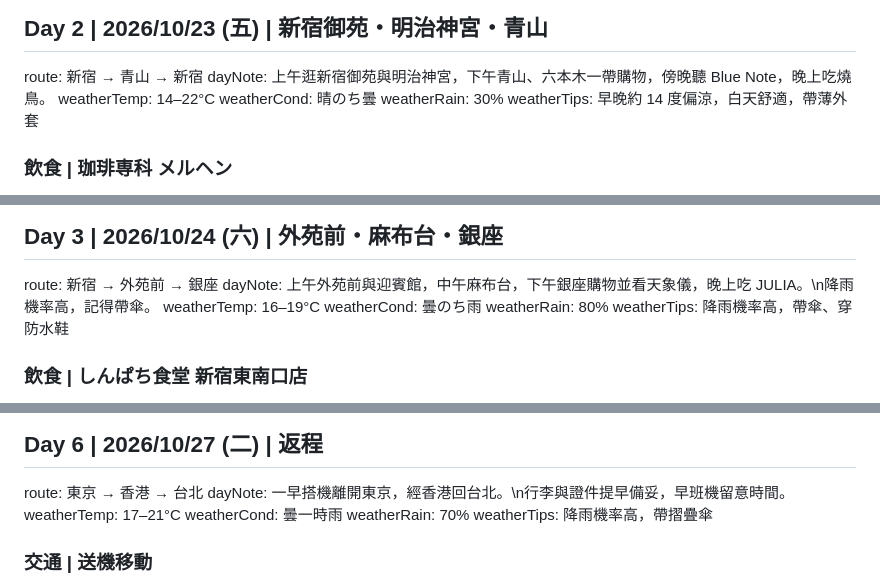
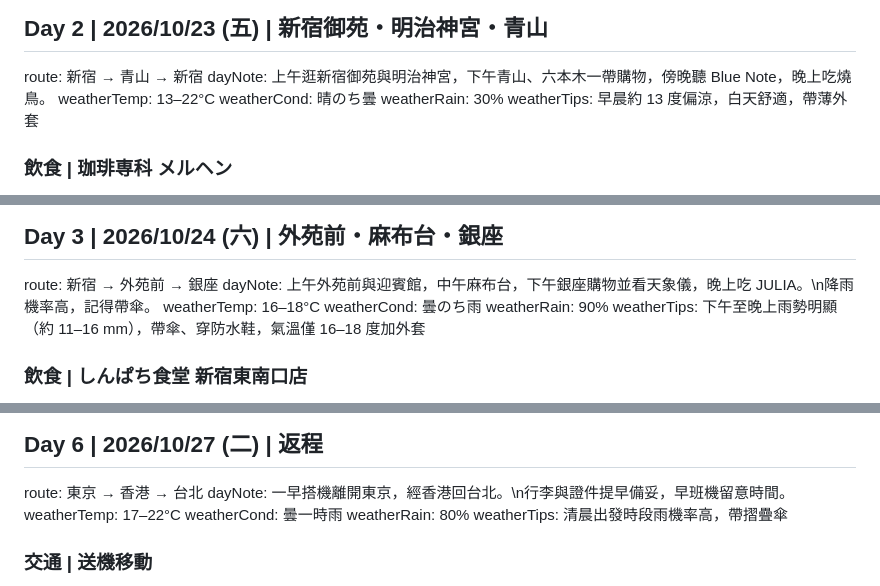
Before and after one commit to YTLAnton/antonstrip, a Markdown page: 2026_10_Tokyo/itinerary.md, 3 parts joined by grey strips. Drawn GitHub-style.

```diff
--- a/2026_10_Tokyo/itinerary.md
+++ b/2026_10_Tokyo/itinerary.md
@@ -183,10 +183,10 @@ imageUrl: https://raw.githubusercontent.com/YTLAnton/antonstrip/main/2026_10_Tok
 ## Day 2 | 2026/10/23 (五) | 新宿御苑・明治神宮・青山
 route: 新宿 → 青山 → 新宿
 dayNote: 上午逛新宿御苑與明治神宮，下午青山、六本木一帶購物，傍晚聽 Blue Note，晚上吃燒鳥。
-weatherTemp: 14–22°C
+weatherTemp: 13–22°C
 weatherCond: 晴のち曇
 weatherRain: 30%
-weatherTips: 早晚約 14 度偏涼，白天舒適，帶薄外套
+weatherTips: 早晨約 13 度偏涼，白天舒適，帶薄外套
 
 ### 飲食 | 珈琲専科 メルヘン
 time: 07:30
@@ -298,10 +298,10 @@ imageUrl: https://raw.githubusercontent.com/YTLAnton/antonstrip/main/2026_10_Tok
 ## Day 3 | 2026/10/24 (六) | 外苑前・麻布台・銀座
 route: 新宿 → 外苑前 → 銀座
 dayNote: 上午外苑前與迎賓館，中午麻布台，下午銀座購物並看天象儀，晚上吃 JULIA。\n降雨機率高，記得帶傘。
-weatherTemp: 16–19°C
+weatherTemp: 16–18°C
 weatherCond: 曇のち雨
-weatherRain: 80%
-weatherTips: 降雨機率高，帶傘、穿防水鞋
+weatherRain: 90%
+weatherTips: 下午至晚上雨勢明顯（約 11–16 mm），帶傘、穿防水鞋，氣溫僅 16–18 度加外套
 
 ### 飲食 | しんぱち食堂 新宿東南口店
 time: 07:00
@@ -752,10 +752,10 @@ mapLink: https://www.google.com/maps/search/?api=1&query=%E6%9D%B1%E4%BA%AC%E9%8
 ## Day 6 | 2026/10/27 (二) | 返程
 route: 東京 → 香港 → 台北
 dayNote: 一早搭機離開東京，經香港回台北。\n行李與證件提早備妥，早班機留意時間。
-weatherTemp: 17–21°C
+weatherTemp: 17–22°C
 weatherCond: 曇一時雨
-weatherRain: 70%
-weatherTips: 降雨機率高，帶摺疊傘
+weatherRain: 80%
+weatherTips: 清晨出發時段雨機率高，帶摺疊傘
 
 ### 交通 | 送機移動
 time: 05:00
```
Also changed, not shown: other parts of 2026_10_Tokyo/itinerary.md (+12 -12 lines).
